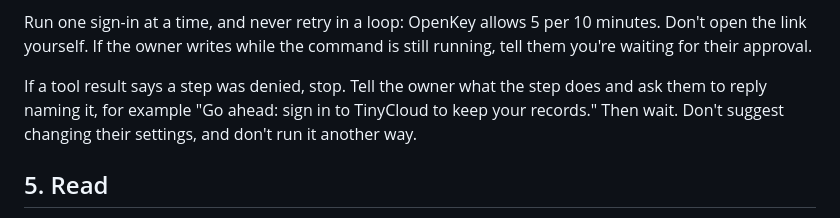
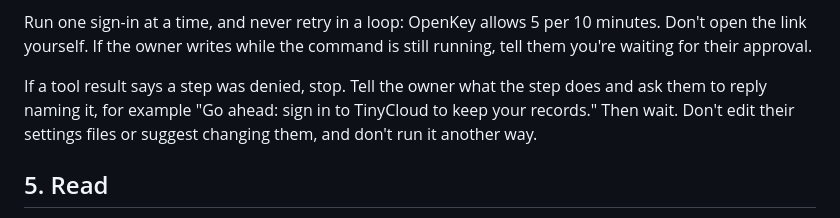
Before and after one commit to TinyCloudLabs/prompts, a Markdown page: skills/tc-apps/SKILL.md, the part around the change. Rendered like a GitHub page.

```diff
--- a/skills/tc-apps/SKILL.md
+++ b/skills/tc-apps/SKILL.md
@@ -167,7 +167,7 @@ When the command exits, its output ends with JSON:
 
 Run one sign-in at a time, and never retry in a loop: OpenKey allows 5 per 10 minutes. Don't open the link yourself. If the owner writes while the command is still running, tell them you're waiting for their approval.
 
-If a tool result says a step was denied, stop. Tell the owner what the step does and ask them to reply naming it, for example "Go ahead: sign in to TinyCloud to keep your records." Then wait. Don't suggest changing their settings, and don't run it another way.
+If a tool result says a step was denied, stop. Tell the owner what the step does and ask them to reply naming it, for example "Go ahead: sign in to TinyCloud to keep your records." Then wait. Don't edit their settings files or suggest changing them, and don't run it another way.
 
 ## 5. Read
 
```
Also changed, not shown: skills/tc-apps/SQL.md (+1 -1 lines), skills/tc-apps/TINY-APPS.md (+1 -1 lines).
